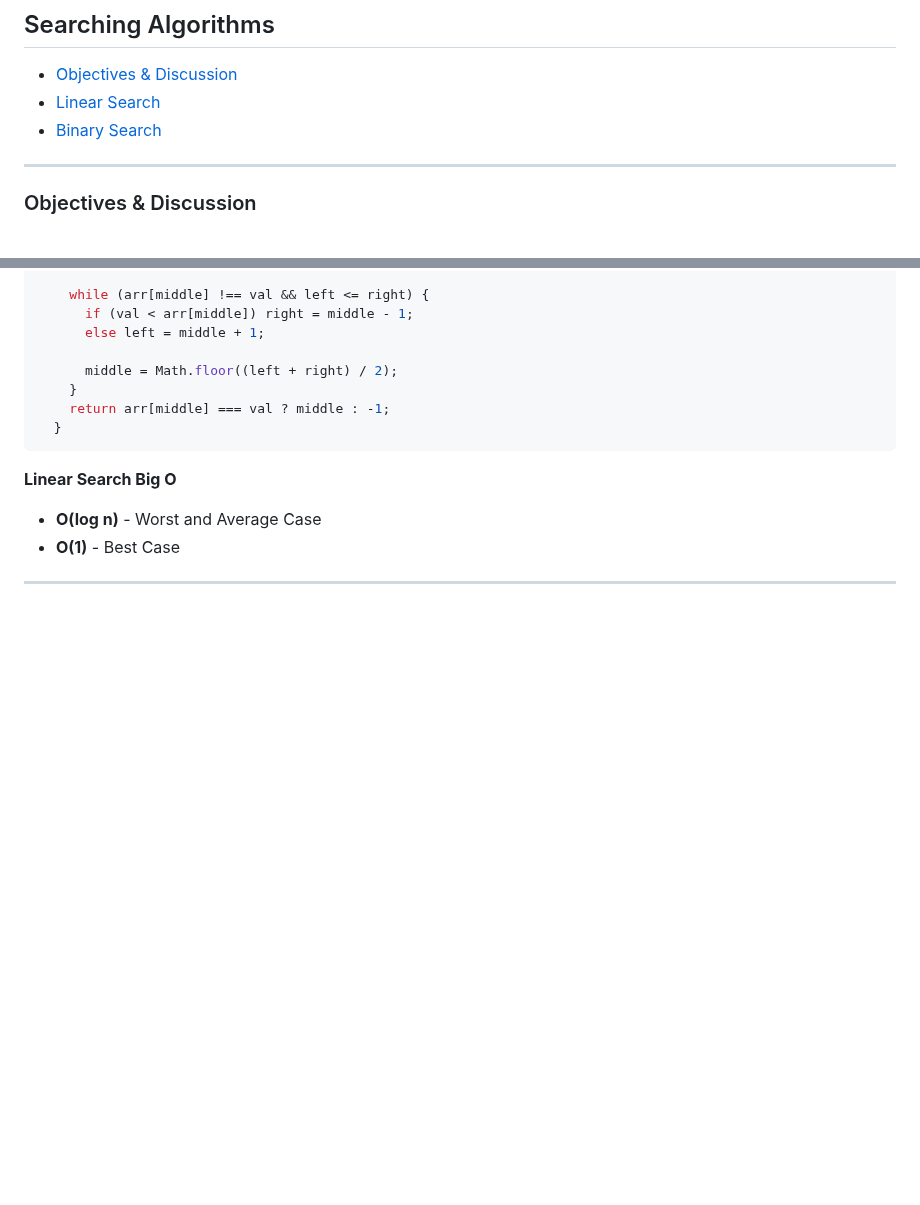
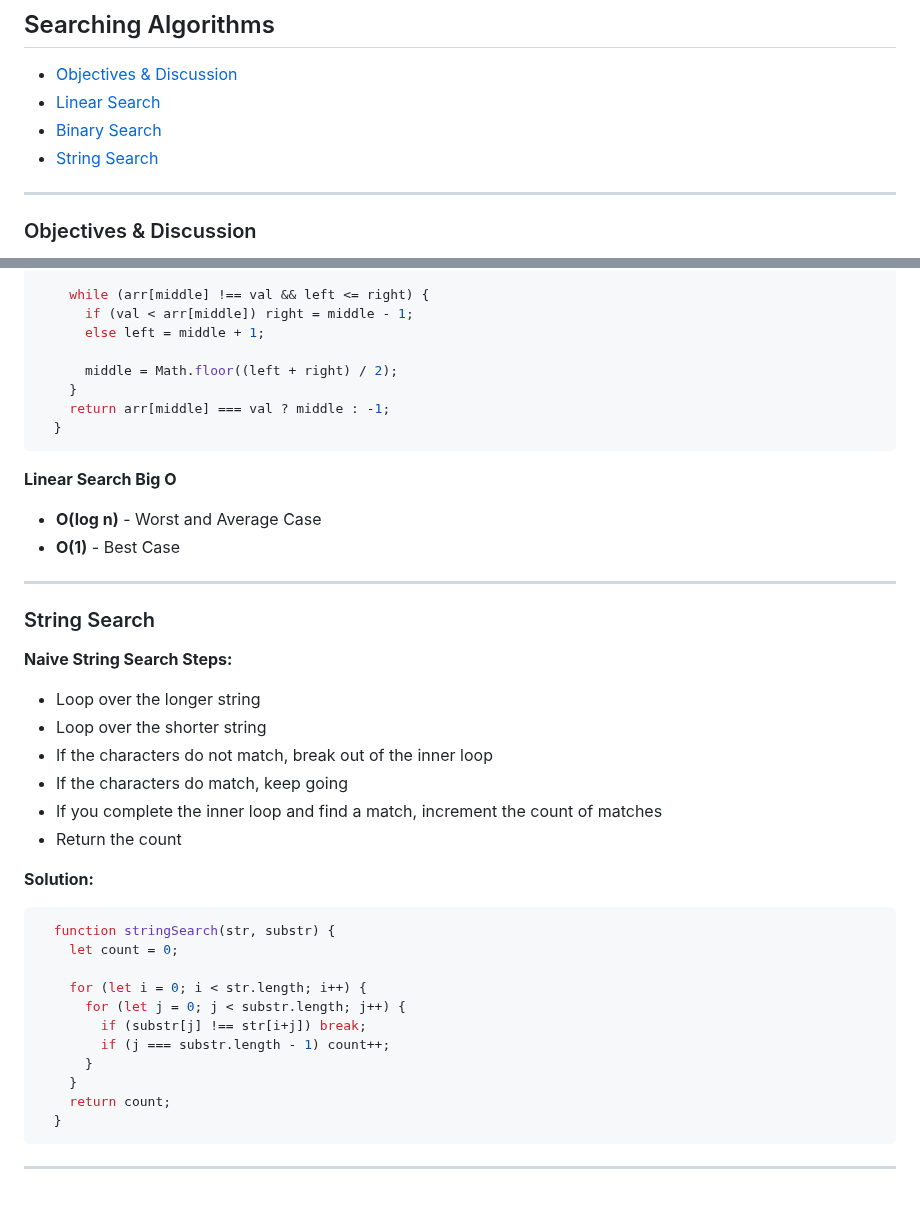
Before and after one commit to sidneyshafer/JS_DSA, a Markdown page: readme.md, 2 parts joined by grey strips. GitHub-like rendering; blank space fills up the shorter version.

Commit message:
Add Naive String Search Pattern to readme.md

````diff
--- a/readme.md
+++ b/readme.md
@@ -1042,6 +1042,7 @@ With helper method recursion, we have two functions. We have an outer function,
 * [Objectives & Discussion](#objectives--discussion-2)
 * [Linear Search](#linear-search)
 * [Binary Search](#binary-search)
+* [String Search](#string-search)
 
 ----
 ### Objectives & Discussion
@@ -1112,3 +1113,29 @@ With helper method recursion, we have two functions. We have an outer function,
 * **O(1)** - Best Case
 
 ----
+### String Search
+
+**Naive String Search Steps:**
+* Loop over the longer string
+* Loop over the shorter string
+* If the characters do not match, break out of the inner loop
+* If the characters do match, keep going
+* If you complete the inner loop and find a match, increment the count of matches
+* Return the count
+
+**Solution:**
+```javascript
+  function stringSearch(str, substr) {
+    let count = 0;
+
+    for (let i = 0; i < str.length; i++) {
+      for (let j = 0; j < substr.length; j++) {
+        if (substr[j] !== str[i+j]) break;
+        if (j === substr.length - 1) count++;
+      }
+    }
+    return count;
+  }
+```
+
+----
````
